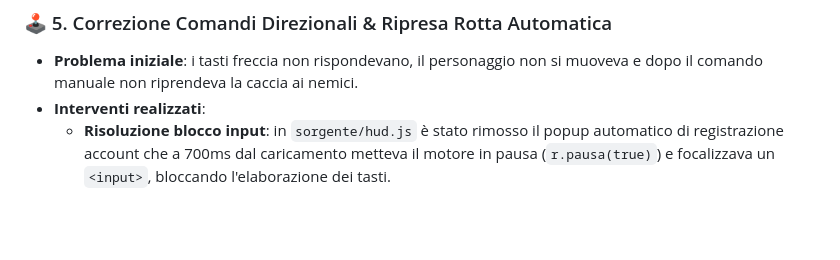
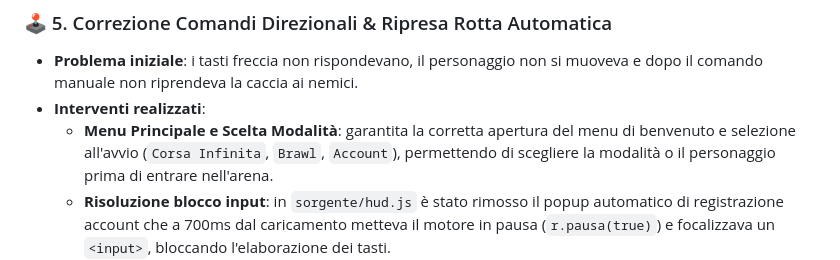
Before and after one commit to rikyroky91-commits/parry-brawl-survivor, a Markdown page: PASSAGGIO-CONSEGNE.md, the part around the change. GitHub-like rendering; blank space fills up the shorter version.

Commit message:
Aggiornato PASSAGGIO-CONSEGNE.md con la specifica del menu principale

```diff
--- a/PASSAGGIO-CONSEGNE.md
+++ b/PASSAGGIO-CONSEGNE.md
@@ -62,6 +62,7 @@ Il progetto si compone di due repository coordinati:
 ### 🕹️ 5. Correzione Comandi Direzionali & Ripresa Rotta Automatica
 - **Problema iniziale**: i tasti freccia non rispondevano, il personaggio non si muoveva e dopo il comando manuale non riprendeva la caccia ai nemici.
 - **Interventi realizzati**:
+  - **Menu Principale e Scelta Modalità**: garantita la corretta apertura del menu di benvenuto e selezione all'avvio (`Corsa Infinita`, `Brawl`, `Account`), permettendo di scegliere la modalità o il personaggio prima di entrare nell'arena.
   - **Risoluzione blocco input**: in `sorgente/hud.js` è stato rimosso il popup automatico di registrazione account che a 700ms dal caricamento metteva il motore in pausa (`r.pausa(true)`) e focalizzava un `<input>`, bloccando l'elaborazione dei tasti.
   - **Fix eccezione JavaScript**: corretto in `sorgente/ospite.js` l'errore `ReferenceError: tastiPremuti is not defined` su perdita di focus della finestra (`window.blur`).
   - **Priorità frecce e movimento manuale**: in `ring.js`, `ArrowLeft` e `ArrowRight` muovono istantaneamente il lottatore del giocatore; `ArrowUp` esegue il salto/volo.
```
